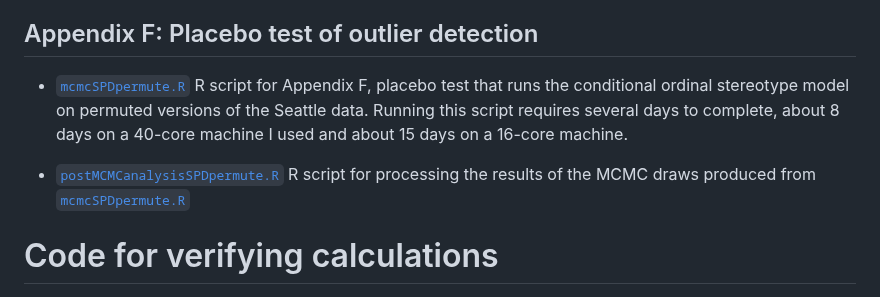
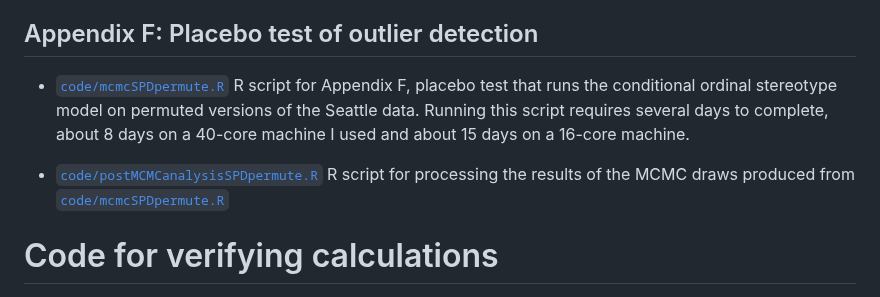
Before and after one commit to gregridgeway/COS-police-use-of-force, a Markdown page: README.md, the part around the change. Drawn GitHub-style.

Commit message:
fix file paths

```diff
--- a/README.md
+++ b/README.md
@@ -37,9 +37,9 @@ The script [`code/postMCMCanalysis.R`](code/postMCMCanalysis.R) contains code to
 
 ## Appendix F: Placebo test of outlier detection
 
-- [`mcmcSPDpermute.R`](mcmcSPDpermute.R) R script for Appendix F, placebo test that runs the conditional ordinal stereotype model on permuted versions of the Seattle data. Running this script requires several days to complete, about 8 days on a 40-core machine I used and about 15 days on a 16-core machine.
+- [`code/mcmcSPDpermute.R`](code/mcmcSPDpermute.R) R script for Appendix F, placebo test that runs the conditional ordinal stereotype model on permuted versions of the Seattle data. Running this script requires several days to complete, about 8 days on a 40-core machine I used and about 15 days on a 16-core machine.
 
-- [`postMCMCanalysisSPDpermute.R`](postMCMCanalysisSPDpermute.R) R script for processing the results of the MCMC draws produced from [`mcmcSPDpermute.R`](mcmcSPDpermute.R)
+- [`code/postMCMCanalysisSPDpermute.R`](code/postMCMCanalysisSPDpermute.R) R script for processing the results of the MCMC draws produced from [`code/mcmcSPDpermute.R`](code/mcmcSPDpermute.R)
 
 
 # Code for verifying calculations
```
